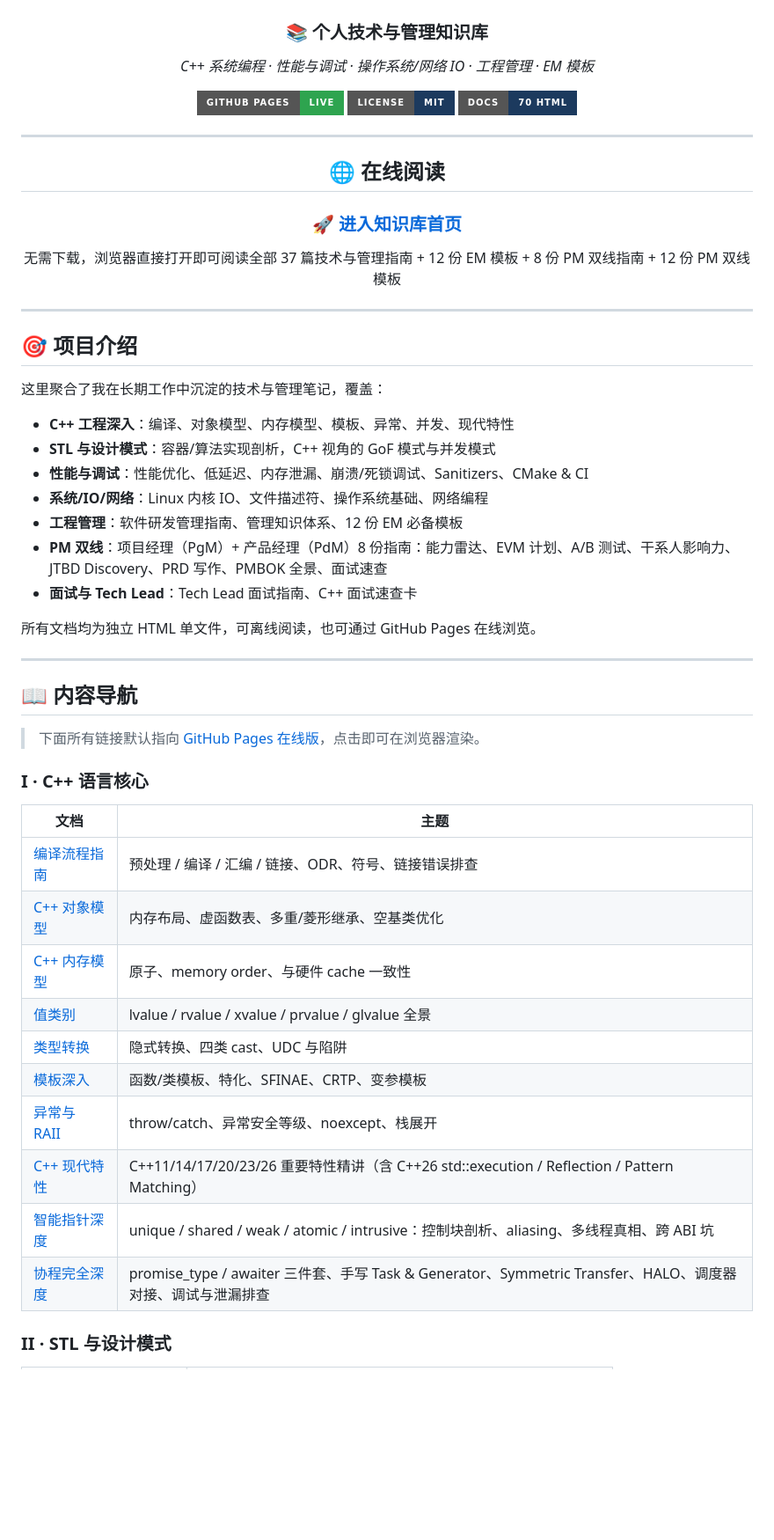
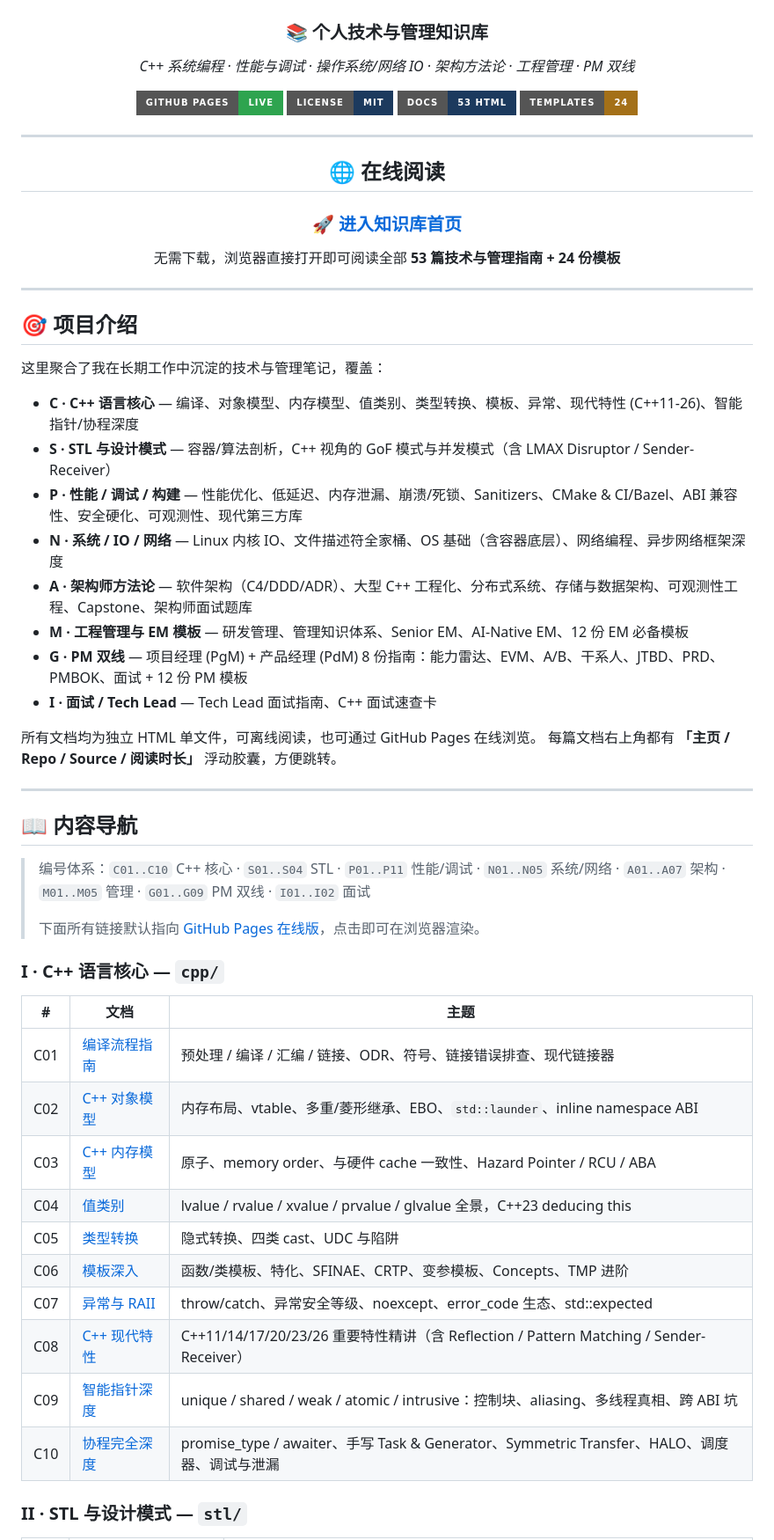
Before and after one commit to kavinChan13/tech-notes, a Markdown page: README.md, the part around one of its changes. Shown at 88% size. GitHub-like rendering; badges without logos; blank space fills up the shorter version.

```diff
--- a/README.md
+++ b/README.md
@@ -4,11 +4,12 @@
 
 ### 📚 个人技术与管理知识库
 
-_C++ 系统编程 · 性能与调试 · 操作系统/网络 IO · 工程管理 · EM 模板_
+_C++ 系统编程 · 性能与调试 · 操作系统/网络 IO · 架构方法论 · 工程管理 · PM 双线_
 
 [![Pages](https://img.shields.io/badge/GitHub_Pages-Live-2ea44f?style=for-the-badge&logo=github)](https://kavinchan13.github.io/tech-notes/)
 [![License](https://img.shields.io/badge/License-MIT-1c3a5e?style=for-the-badge)](./LICENSE)
-[![Docs](https://img.shields.io/badge/Docs-70_HTML-1c3a5e?style=for-the-badge)](https://kavinchan13.github.io/tech-notes/)
+[![Docs](https://img.shields.io/badge/Docs-53_HTML-1c3a5e?style=for-the-badge)](https://kavinchan13.github.io/tech-notes/)
+[![Templates](https://img.shields.io/badge/Templates-24-a47018?style=for-the-badge)](https://kavinchan13.github.io/tech-notes/)
 
 ---
 
@@ -16,7 +17,7 @@ _C++ 系统编程 · 性能与调试 · 操作系统/网络 IO · 工程管理
 
 ### **[🚀 进入知识库首页](https://kavinchan13.github.io/tech-notes/)**
 
-无需下载，浏览器直接打开即可阅读全部 37 篇技术与管理指南 + 12 份 EM 模板 + 8 份 PM 双线指南 + 12 份 PM 双线模板
+无需下载，浏览器直接打开即可阅读全部 **53 篇技术与管理指南 + 24 份模板**
 
 </div>
 
@@ -26,36 +27,40 @@ _C++ 系统编程 · 性能与调试 · 操作系统/网络 IO · 工程管理
 
 这里聚合了我在长期工作中沉淀的技术与管理笔记，覆盖：
 
-- **C++ 工程深入**：编译、对象模型、内存模型、模板、异常、并发、现代特性
-- **STL 与设计模式**：容器/算法实现剖析，C++ 视角的 GoF 模式与并发模式
-- **性能与调试**：性能优化、低延迟、内存泄漏、崩溃/死锁调试、Sanitizers、CMake & CI
-- **系统/IO/网络**：Linux 内核 IO、文件描述符、操作系统基础、网络编程
-- **工程管理**：软件研发管理指南、管理知识体系、12 份 EM 必备模板
-- **PM 双线**：项目经理（PgM）+ 产品经理（PdM）8 份指南：能力雷达、EVM 计划、A/B 测试、干系人影响力、JTBD Discovery、PRD 写作、PMBOK 全景、面试速查
-- **面试与 Tech Lead**：Tech Lead 面试指南、C++ 面试速查卡
+- **C · C++ 语言核心** — 编译、对象模型、内存模型、值类别、类型转换、模板、异常、现代特性 (C++11-26)、智能指针/协程深度
+- **S · STL 与设计模式** — 容器/算法剖析，C++ 视角的 GoF 模式与并发模式（含 LMAX Disruptor / Sender-Receiver）
+- **P · 性能 / 调试 / 构建** — 性能优化、低延迟、内存泄漏、崩溃/死锁、Sanitizers、CMake & CI/Bazel、ABI 兼容性、安全硬化、可观测性、现代第三方库
+- **N · 系统 / IO / 网络** — Linux 内核 IO、文件描述符全家桶、OS 基础（含容器底层）、网络编程、异步网络框架深度
+- **A · 架构师方法论** — 软件架构（C4/DDD/ADR）、大型 C++ 工程化、分布式系统、存储与数据架构、可观测性工程、Capstone、架构师面试题库
+- **M · 工程管理与 EM 模板** — 研发管理、管理知识体系、Senior EM、AI-Native EM、12 份 EM 必备模板
+- **G · PM 双线** — 项目经理 (PgM) + 产品经理 (PdM) 8 份指南：能力雷达、EVM、A/B、干系人、JTBD、PRD、PMBOK、面试 + 12 份 PM 模板
+- **I · 面试 / Tech Lead** — Tech Lead 面试指南、C++ 面试速查卡
 
 所有文档均为独立 HTML 单文件，可离线阅读，也可通过 GitHub Pages 在线浏览。
+每篇文档右上角都有 **「主页 / Repo / Source / 阅读时长」** 浮动胶囊，方便跳转。
 
 ---
 
 ## 📖 内容导航
 
+> 编号体系：`C01..C10` C++ 核心 · `S01..S04` STL · `P01..P11` 性能/调试 · `N01..N05` 系统/网络 · `A01..A07` 架构 · `M01..M05` 管理 · `G01..G09` PM 双线 · `I01..I02` 面试
+>
 > 下面所有链接默认指向 [GitHub Pages 在线版](https://kavinchan13.github.io/tech-notes/)，点击即可在浏览器渲染。
 
-### I · C++ 语言核心
+### I · C++ 语言核心 — `cpp/`
 
-| 文档 | 主题 |
-|---|---|
-| [编译流程指南](https://kavinchan13.github.io/tech-notes/cpp_compilation_guide.html) | 预处理 / 编译 / 汇编 / 链接、ODR、符号、链接错误排查 |
-| [C++ 对象模型](https://kavinchan13.github.io/tech-notes/cpp_object_model.html) | 内存布局、虚函数表、多重/菱形继承、空基类优化 |
-| [C++ 内存模型](https://kavinchan13.github.io/tech-notes/cpp_memory_model.html) | 原子、memory order、与硬件 cache 一致性 |
-| [值类别](https://kavinchan13.github.io/tech-notes/cpp_value_categories_guide.html) | lvalue / rvalue / xvalue / prvalue / glvalue 全景 |
-| [类型转换](https://kavinchan13.github.io/tech-notes/cpp_type_conversions_guide.html) | 隐式转换、四类 cast、UDC 与陷阱 |
-| [模板深入](https://kavinchan13.github.io/tech-notes/cpp_templates_guide.html) | 函数/类模板、特化、SFINAE、CRTP、变参模板 |
-| [异常与 RAII](https://kavinchan13.github.io/tech-notes/cpp_exceptions_guide.html) | throw/catch、异常安全等级、noexcept、栈展开 |
-| [C++ 现代特性](https://kavinchan13.github.io/tech-notes/cpp_modern_features_ppt.html) | C++11/14/17/20/23/26 重要特性精讲（含 C++26 std::execution / Reflection / Pattern Matching） |
-| [智能指针深度](https://kavinchan13.github.io/tech-notes/cpp_smart_pointers_deep_dive.html) | unique / shared / weak / atomic / intrusive：控制块剖析、aliasing、多线程真相、跨 ABI 坑 |
-| [协程完全深度](https://kavinchan13.github.io/tech-notes/cpp_coroutines_deep_dive.html) | promise_type / awaiter 三件套、手写 Task & Generator、Symmetric Transfer、HALO、调度器对接、调试与泄漏排查 |
+| #   | 文档 | 主题 |
+|-----|---|---|
+| C01 | [编译流程指南](https://kavinchan13.github.io/tech-notes/cpp/compilation_guide.html) | 预处理 / 编译 / 汇编 / 链接、ODR、符号、链接错误排查、现代链接器 |
+| C02 | [C++ 对象模型](https://kavinchan13.github.io/tech-notes/cpp/object_model.html) | 内存布局、vtable、多重/菱形继承、EBO、`std::launder`、inline namespace ABI |
+| C03 | [C++ 内存模型](https://kavinchan13.github.io/tech-notes/cpp/memory_model.html) | 原子、memory order、与硬件 cache 一致性、Hazard Pointer / RCU / ABA |
+| C04 | [值类别](https://kavinchan13.github.io/tech-notes/cpp/value_categories_guide.html) | lvalue / rvalue / xvalue / prvalue / glvalue 全景，C++23 deducing this |
+| C05 | [类型转换](https://kavinchan13.github.io/tech-notes/cpp/type_conversions_guide.html) | 隐式转换、四类 cast、UDC 与陷阱 |
+| C06 | [模板深入](https://kavinchan13.github.io/tech-notes/cpp/templates_guide.html) | 函数/类模板、特化、SFINAE、CRTP、变参模板、Concepts、TMP 进阶 |
+| C07 | [异常与 RAII](https://kavinchan13.github.io/tech-notes/cpp/exceptions_guide.html) | throw/catch、异常安全等级、noexcept、error_code 生态、std::expected |
+| C08 | [C++ 现代特性](https://kavinchan13.github.io/tech-notes/cpp/modern_features_ppt.html) | C++11/14/17/20/23/26 重要特性精讲（含 Reflection / Pattern Matching / Sender-Receiver） |
+| C09 | [智能指针深度](https://kavinchan13.github.io/tech-notes/cpp/smart_pointers_deep_dive.html) | unique / shared / weak / atomic / intrusive：控制块、aliasing、多线程真相、跨 ABI 坑 |
+| C10 | [协程完全深度](https://kavinchan13.github.io/tech-notes/cpp/coroutines_deep_dive.html) | promise_type / awaiter、手写 Task & Generator、Symmetric Transfer、HALO、调度器、调试与泄漏 |
 
-### II · STL 与设计模式
+### II · STL 与设计模式 — `stl/`
 
```
Also changed, not shown: other parts of README.md (+88 -62 lines).
